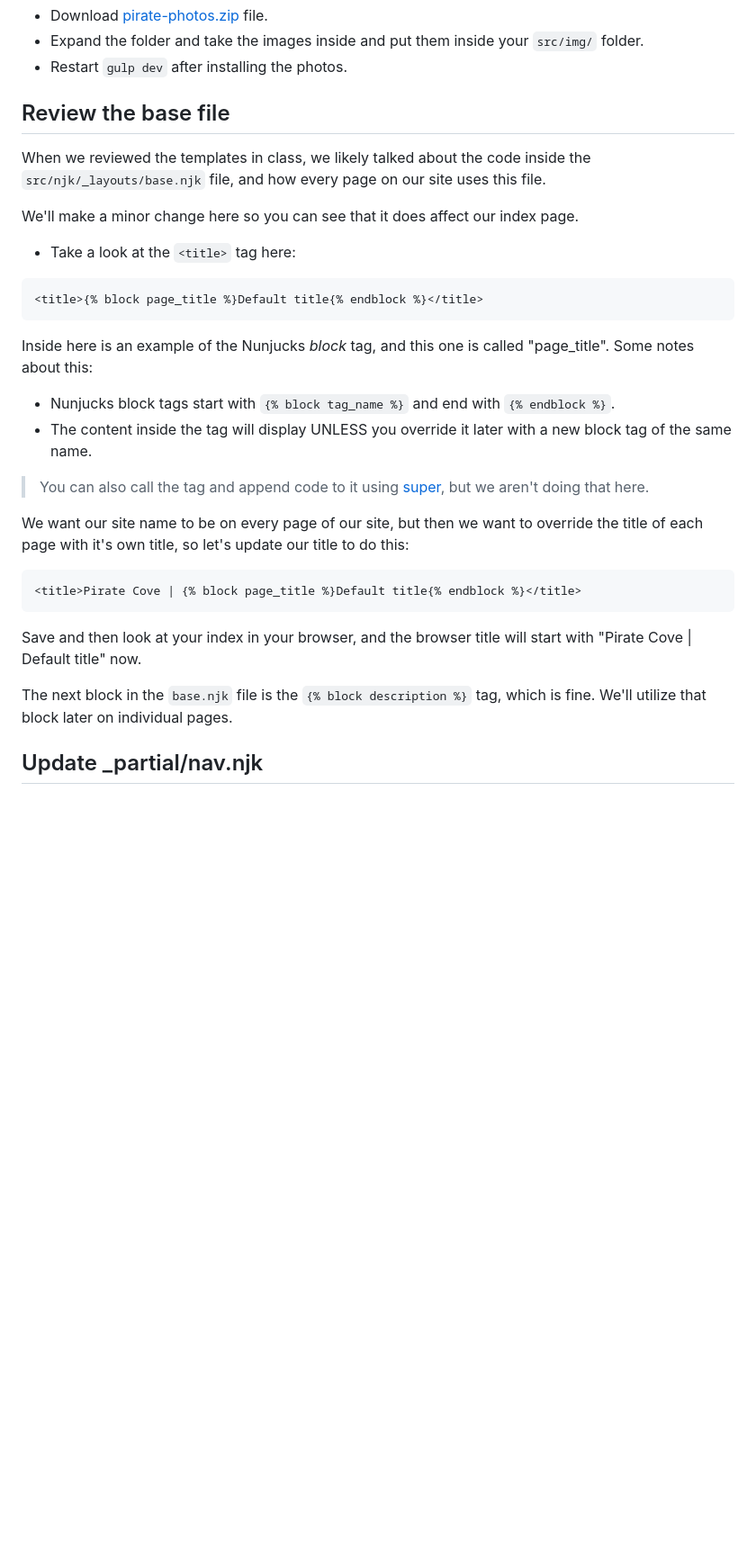
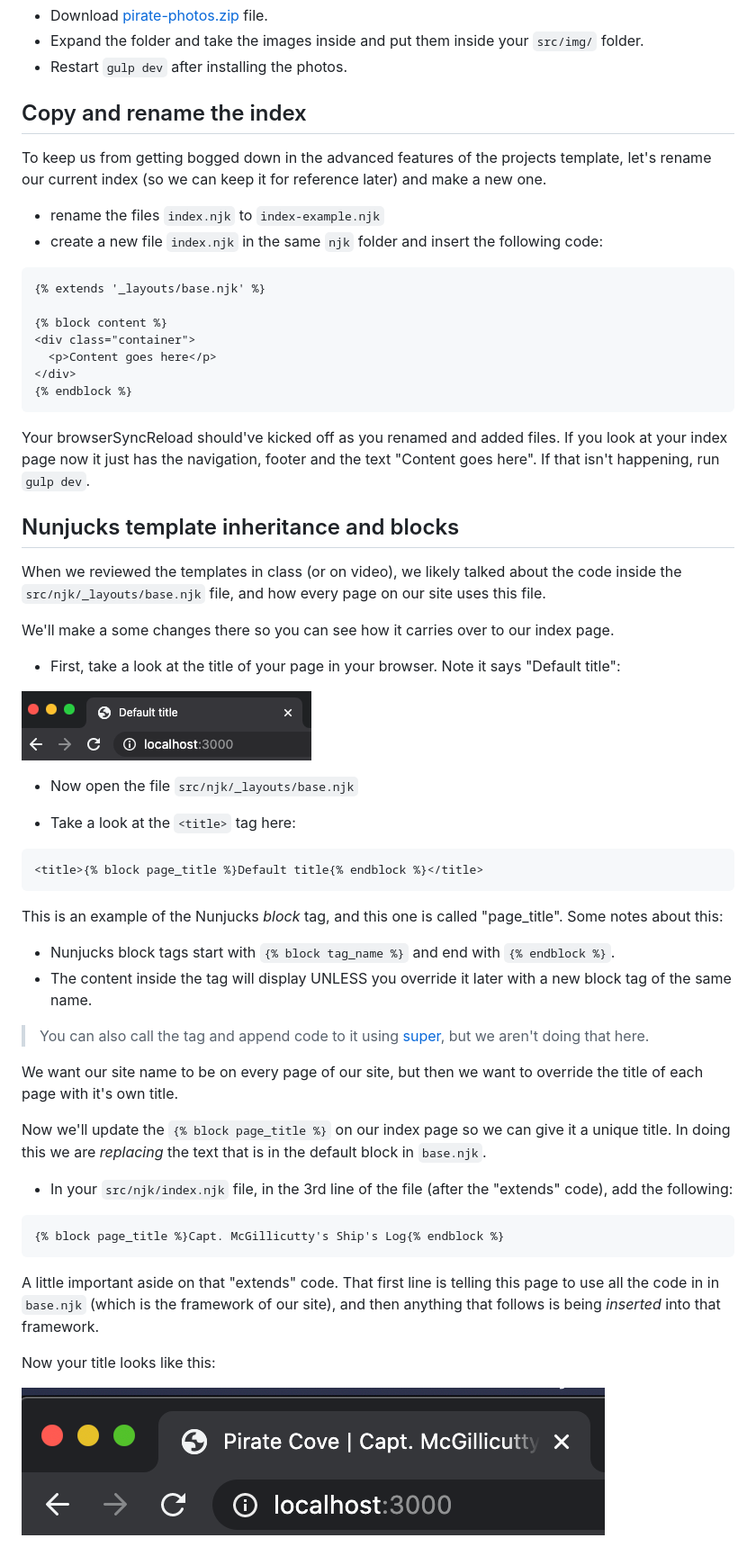
Before and after one commit to utdata/icj-class, a Markdown page: static-apps/static-02-templates.md, the part around the change printed below. Shown: that part at 90% size. GitHub-like rendering; pictures changed too: images/static-default-title-edit.png (added), images/static-default-title.png (added); blank space fills up the shorter version.

Commit message:
framework and templates updated

````diff
--- a/static-apps/static-02-templates.md
+++ b/static-apps/static-02-templates.md
@@ -15,11 +15,36 @@ We need to add the image files in [pirate-photos.zip](pirate-photos.zip) to our
 - Expand the folder and take the images inside and put them inside your `src/img/` folder.
 - Restart `gulp dev` after installing the photos.
 
-## Review the base file
+## Copy and rename the index
 
-When we reviewed the templates in class, we likely talked about the code inside the `src/njk/_layouts/base.njk` file, and how every page on our site uses this file.
+To keep us from getting bogged down in the advanced features of the projects template, let's rename our current index (so we can keep it for reference later) and make a new one.
 
-We'll make a minor change here so you can see that it does affect our index page.
+- rename the files `index.njk` to `index-example.njk`
+- create a new file `index.njk` in the same `njk` folder and insert the following code:
+
+```html
+{% extends '_layouts/base.njk' %}
+
+{% block content %}
+<div class="container">
+  <p>Content goes here</p>
+</div>
+{% endblock %}
+```
+
+Your browserSyncReload should've kicked off as you renamed and added files. If you look at your index page now it just has the navigation, footer and the text "Content goes here". If that isn't happening, run `gulp dev`.
+
+## Nunjucks template inheritance and blocks
+
+When we reviewed the templates in class (or on video), we likely talked about the code inside the `src/njk/_layouts/base.njk` file, and how every page on our site uses this file.
+
+We'll make a some changes there so you can see how it carries over to our index page.
+
+- First, take a look at the title of your page in your browser. Note it says "Default title":
+
+![Default title](../images/static-default-title.png)
+
+- Now open the file `src/njk/_layouts/base.njk`
 
 - Take a look at the `<title>` tag here:
 
@@ -27,22 +52,26 @@ We'll make a minor change here so you can see that it does affect our index page
 <title>{% block page_title %}Default title{% endblock %}</title>
 ```
 
-Inside here is an example of the Nunjucks _block_ tag, and this one is called "page_title". Some notes about this:
+This is an example of the Nunjucks _block_ tag, and this one is called "page_title". Some notes about this:
 
 - Nunjucks block tags start with `{% block tag_name %}` and end with `{% endblock %}`.
 - The content inside the tag will display UNLESS you override it later with a new block tag of the same name.
 
 > You can also call the tag and append code to it using [super](https://mozilla.github.io/nunjucks/templating.html#super), but we aren't doing that here.
 
-We want our site name to be on every page of our site, but then we want to override the title of each page with it's own title, so let's update our title to do this:
+We want our site name to be on every page of our site, but then we want to override the title of each page with it's own title.
+
+Now we'll update the `{% block page_title %}` on our index page so we can give it a unique title. In doing this we are _replacing_ the text that is in the default block in `base.njk`.
+
+- In your `src/njk/index.njk` file, in the 3rd line of the file (after the "extends" code), add the following:
 
 ```html
-<title>Pirate Cove | {% block page_title %}Default title{% endblock %}</title>
+{% block page_title %}Capt. McGillicutty's Ship's Log{% endblock %}
 ```
 
-Save and then look at your index in your browser, and the browser title will start with "Pirate Cove | Default title" now.
+A little important aside on that "extends" code. That first line is telling this page to use all the code in in `base.njk` (which is the framework of our site), and then anything that follows is being _inserted_ into that framework.
 
-The next block in the `base.njk` file is the `{% block description %}` tag, which is fine. We'll utilize that block later on individual pages.
+Now your title looks like this:
 
-## Update _partial/nav.njk
+![Default title edited](../images/static-default-title-edit.png)
 
````
Also changed, not shown: other parts of static-apps/static-02-templates.md (+29 -13 lines), static-apps/static-01-framework.md (+19 -3 lines), 2 other files.
